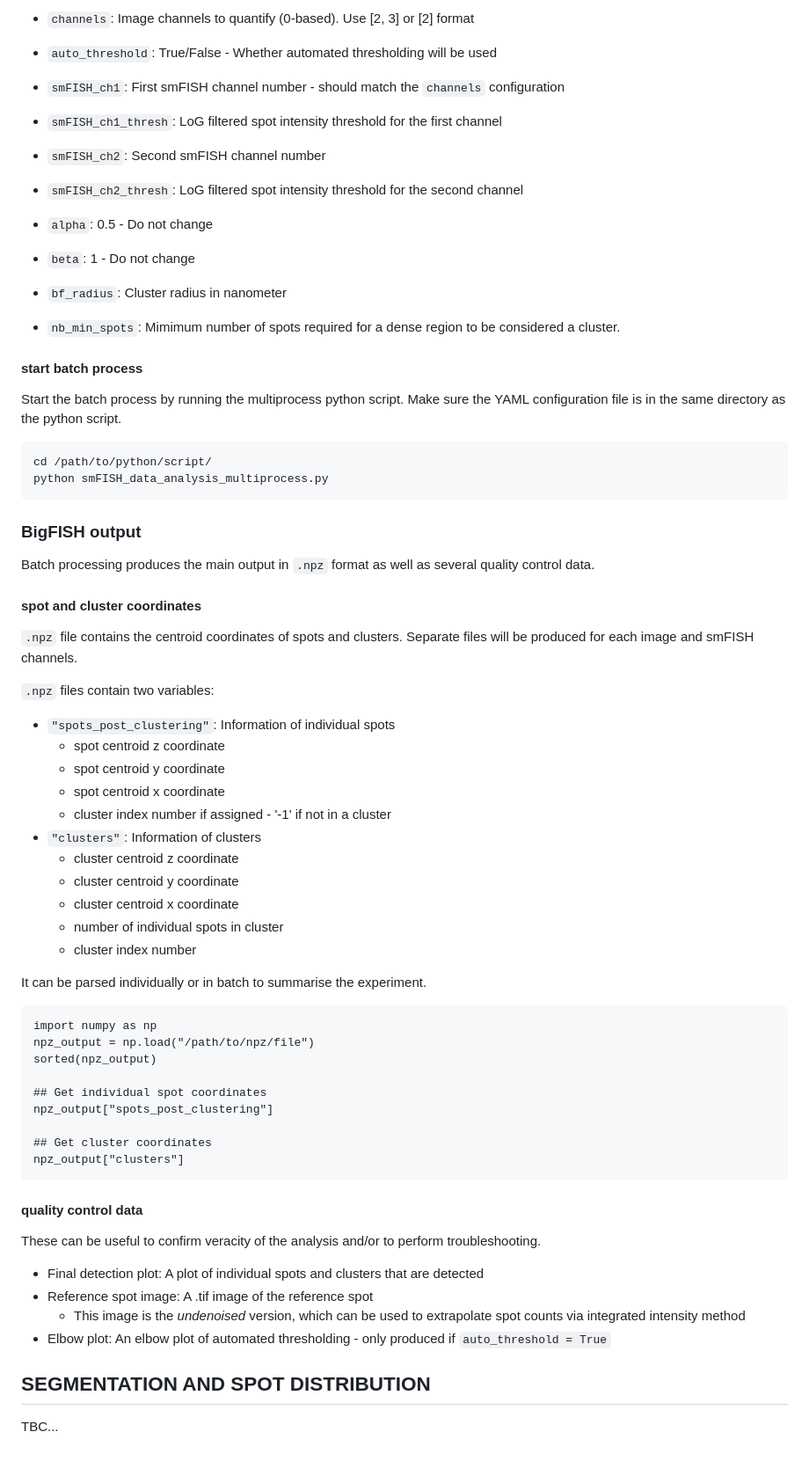
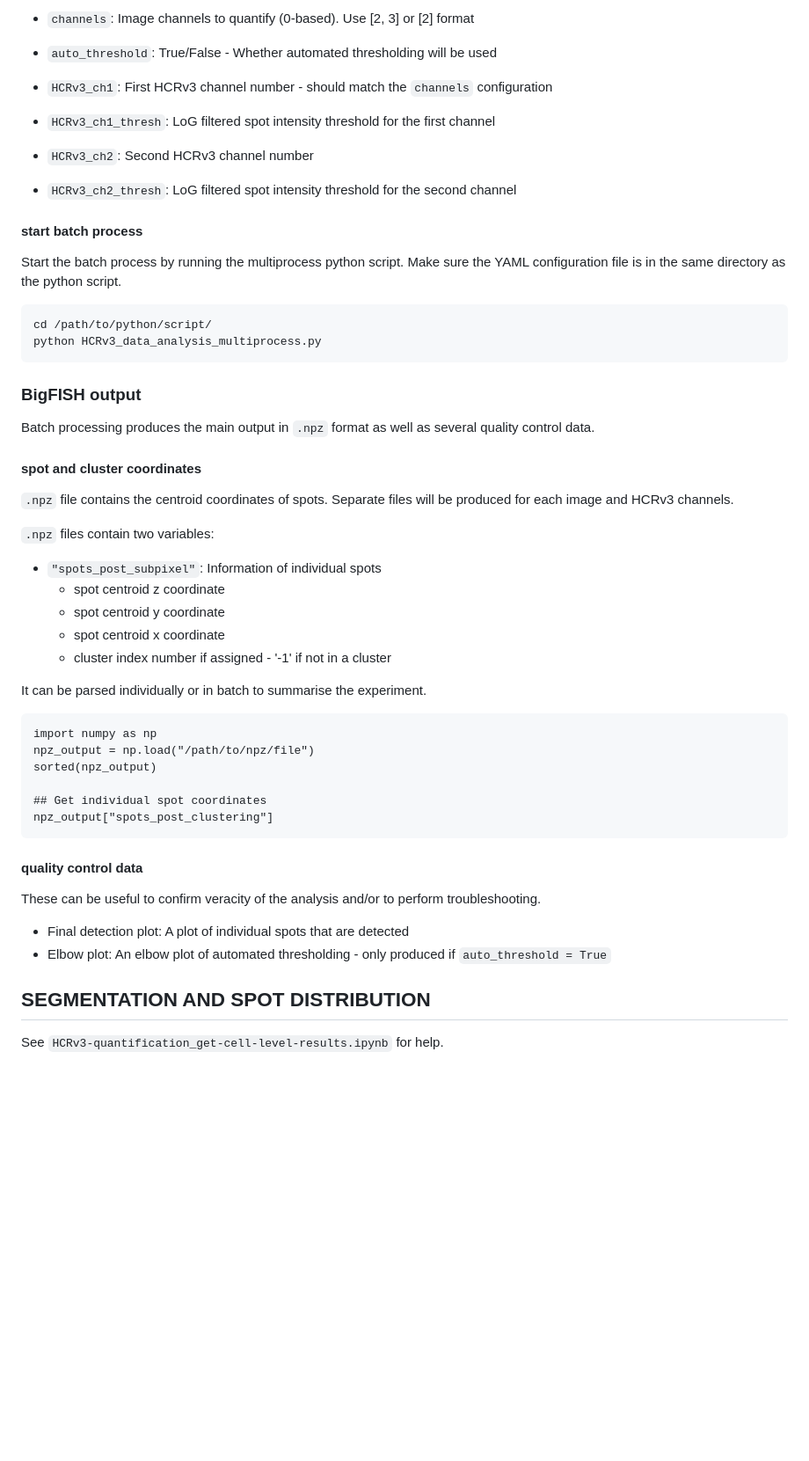
Before and after one commit to jefflee1103/Image-analysis, a Markdown page: BigFISH/HCRv3_spot-count/README.md, the part around one of its changes. Shown at 88% size. Drawn GitHub-style; blank space fills up the shorter version.

Commit message:
Update HCRv3 quant readme

```diff
--- a/BigFISH/HCRv3_spot-count/README.md
+++ b/BigFISH/HCRv3_spot-count/README.md
@@ -74,22 +73,17 @@ Port the pre-determined quantification parameters to `smFISH_analysis_config.yam
 
 * `auto_threshold`: True/False - Whether automated thresholding will be used
 
-* `smFISH_ch1`: First smFISH channel number - should match the `channels` configuration
-* `smFISH_ch1_thresh`: LoG filtered spot intensity threshold for the first channel
-* `smFISH_ch2`: Second smFISH channel number
-* `smFISH_ch2_thresh`: LoG filtered spot intensity threshold for the second channel
-
-* `alpha`: 0.5 - Do not change
-* `beta`: 1 - Do not change
-* `bf_radius`: Cluster radius in nanometer
-* `nb_min_spots`: Mimimum number of spots required for a dense region to be considered a cluster.
+* `HCRv3_ch1`: First HCRv3 channel number - should match the `channels` configuration
+* `HCRv3_ch1_thresh`: LoG filtered spot intensity threshold for the first channel
+* `HCRv3_ch2`: Second HCRv3 channel number
+* `HCRv3_ch2_thresh`: LoG filtered spot intensity threshold for the second channel
 
 #### start batch process
 
 Start the batch process by running the multiprocess python script. Make sure the YAML configuration file is in the same directory as the python script.
 
     cd /path/to/python/script/
-    python smFISH_data_analysis_multiprocess.py
+    python HCRv3_data_analysis_multiprocess.py
 
 ### BigFISH output
 
@@ -97,21 +91,15 @@ Batch processing produces the main output in `.npz` format as well as several qu
 
 #### spot and cluster coordinates
 
-`.npz` file contains the centroid coordinates of spots and clusters. Separate files will be produced for each image and smFISH channels.
+`.npz` file contains the centroid coordinates of spots. Separate files will be produced for each image and HCRv3 channels.
 
 `.npz` files contain two variables:
 
-* `"spots_post_clustering"`: Information of individual spots
+* `"spots_post_subpixel"`: Information of individual spots
     * spot centroid z coordinate
     * spot centroid y coordinate
     * spot centroid x coordinate
     * cluster index number if assigned - '-1' if not in a cluster
-* `"clusters"`: Information of clusters
-    * cluster centroid z coordinate
-    * cluster centroid y coordinate
-    * cluster centroid x coordinate
-    * number of individual spots in cluster
-    * cluster index number
 
 It can be parsed individually or in batch to summarise the experiment.
 
@@ -122,18 +110,13 @@ It can be parsed individually or in batch to summarise the experiment.
     ## Get individual spot coordinates
     npz_output["spots_post_clustering"]
 
-    ## Get cluster coordinates
-    npz_output["clusters"]
-
 #### quality control data
 
 These can be useful to confirm veracity of the analysis and/or to perform troubleshooting.
 
-* Final detection plot: A plot of individual spots and clusters that are detected
-* Reference spot image: A .tif image of the reference spot
-    * This image is the *undenoised* version, which can be used to extrapolate spot counts via integrated intensity method
+* Final detection plot: A plot of individual spots that are detected
 * Elbow plot: An elbow plot of automated thresholding - only produced if `auto_threshold = True`
 
 ## SEGMENTATION AND SPOT DISTRIBUTION
 
-TBC...
+See `HCRv3-quantification_get-cell-level-results.ipynb` for help.
```
Also changed, not shown: other parts of BigFISH/HCRv3_spot-count/README.md (+10 -11 lines).
